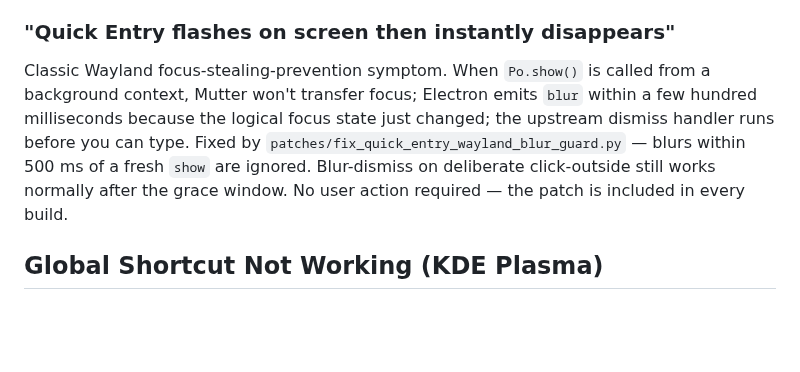
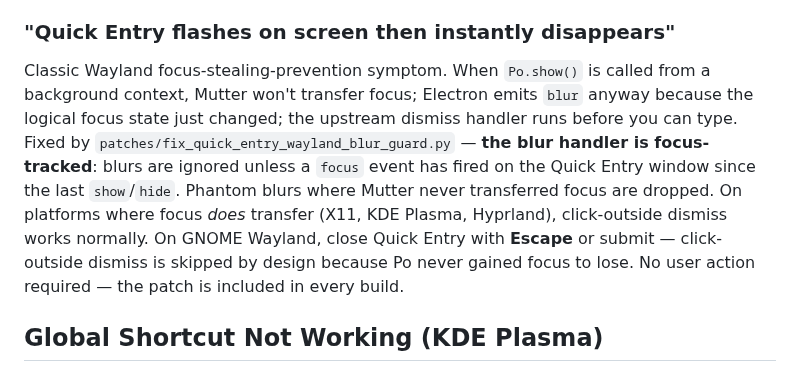
Before and after one commit to patrickjaja/claude-desktop-bin, a Markdown page: wayland.md, the part around the change. Rendered like a GitHub page; blank space fills up the shorter version.

```diff
--- a/wayland.md
+++ b/wayland.md
@@ -56,12 +56,16 @@ keybinding slot is installed. Paste the output directly into issue reports.
 
 Classic Wayland focus-stealing-prevention symptom. When `Po.show()` is called
 from a background context, Mutter won't transfer focus; Electron emits `blur`
-within a few hundred milliseconds because the logical focus state just changed;
-the upstream dismiss handler runs before you can type. Fixed by
-`patches/fix_quick_entry_wayland_blur_guard.py` — blurs within 500 ms of a
-fresh `show` are ignored. Blur-dismiss on deliberate click-outside still works
-normally after the grace window. No user action required — the patch is
-included in every build.
+anyway because the logical focus state just changed; the upstream dismiss
+handler runs before you can type. Fixed by
+`patches/fix_quick_entry_wayland_blur_guard.py` — **the blur handler is
+focus-tracked**: blurs are ignored unless a `focus` event has fired on the
+Quick Entry window since the last `show`/`hide`. Phantom blurs where Mutter
+never transferred focus are dropped. On platforms where focus *does* transfer
+(X11, KDE Plasma, Hyprland), click-outside dismiss works normally. On GNOME
+Wayland, close Quick Entry with **Escape** or submit — click-outside dismiss
+is skipped by design because Po never gained focus to lose. No user action
+required — the patch is included in every build.
 
 ## Global Shortcut Not Working (KDE Plasma)
 
```
Also changed, not shown: README.md (+8 -14 lines).
